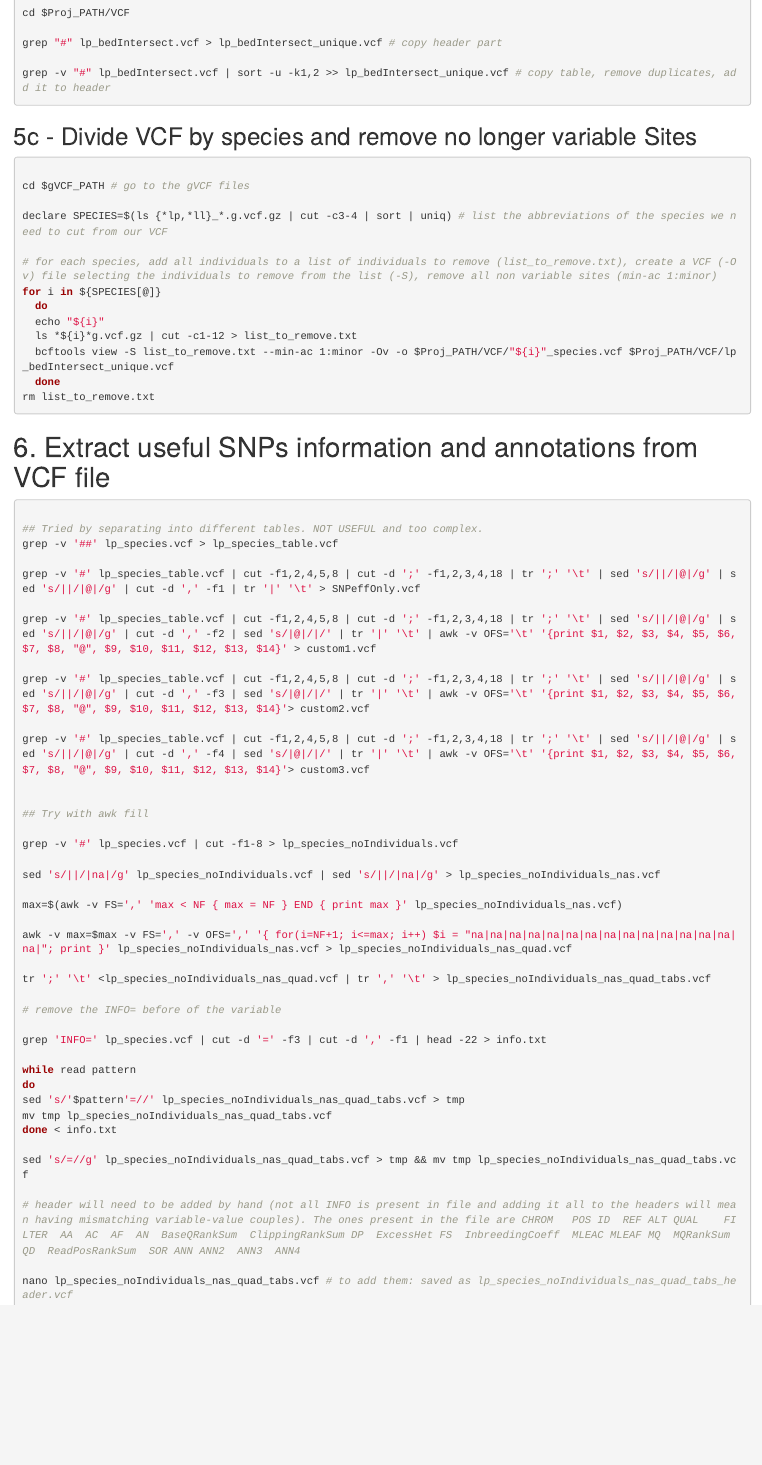
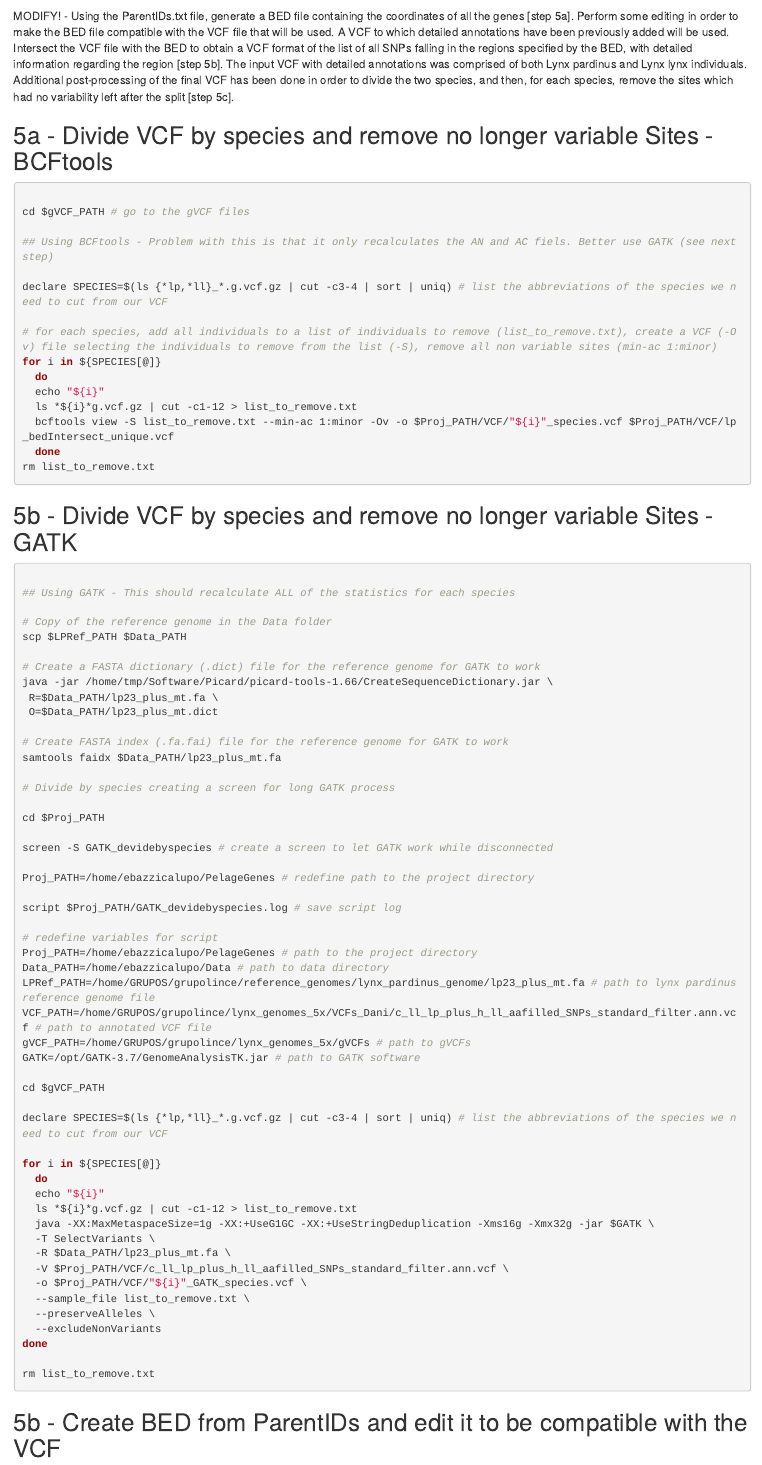
Before and after one commit to Enricobazzi/PelageGenes, an R Markdown document (PelageGenes.Rmd): the page in a window 1100 px wide, from 7840 px down before the commit and from 7110 px down after it. Rendered offline with R 4.5, knitr and Pandoc, with nearby package versions.

Commit message:
Added: Modifications to step 5 - STILL need to describe them in DETAIL GATK VCF partition by species Step 6 modifications based on Step 5 modifications

````diff
--- a/PelageGenes.Rmd
+++ b/PelageGenes.Rmd
@@ -340 +341,2 @@ scp ebazzicalupo@genomics-b.ebd.csic.es:/home/ebazzicalupo/PelageGenes/HumanResu
 
+MODIFY! - Using the ParentIDs.txt file, generate a BED file containing the coordinates of all the genes [step 5a]. Perform some editing in order to make the BED file compatible with the VCF file that will be used. A VCF to which detailed annotations have been previously added will be used. Intersect the VCF file with the BED to obtain a VCF format of the list of all SNPs falling in the regions specified by the BED, with detailed information regarding the region [step 5b]. The input VCF with detailed annotations was comprised of both Lynx pardinus and Lynx lynx individuals. Additional post-processing of the final VCF has been done in order to divide the two species, and then, for each species, remove the sites which had no variability left after the split [step 5c].
@@ -342,5 +343,83 @@ Using the ParentIDs.txt file, generate a BED file containing the coordinates of
 
-## 5a - Create BED from ParentIDs and edit it to be compatible with the VCF
+## 5a - Divide VCF by species and remove no longer variable Sites - BCFtools
+
+```{r  Divide VCF and remove no longer variable Sites, eval=FALSE, engine='bash'}
+
+cd $gVCF_PATH # go to the gVCF files
+
+## Using BCFtools - Problem with this is that it only recalculates the AN and AC fiels. Better use GATK (see next step)
+
+declare SPECIES=$(ls {*lp,*ll}_*.g.vcf.gz | cut -c3-4 | sort | uniq) # list the abbreviations of the species we need to cut from our VCF
+
+# for each species, add all individuals to a list of individuals to remove (list_to_remove.txt), create a VCF (-Ov) file selecting the individuals to remove from the list (-S), remove all non variable sites (min-ac 1:minor)
+for i in ${SPECIES[@]}
+  do
+  echo "${i}"
+  ls *${i}*g.vcf.gz | cut -c1-12 > list_to_remove.txt
+  bcftools view -S list_to_remove.txt --min-ac 1:minor -Ov -o $Proj_PATH/VCF/"${i}"_species.vcf $Proj_PATH/VCF/lp_bedIntersect_unique.vcf
+  done
+rm list_to_remove.txt
+
+```
+
+## 5b - Divide VCF by species and remove no longer variable Sites - GATK
+
+```{r  Divide VCF with GATK, eval=FALSE, engine='bash'}
+
+## Using GATK - This should recalculate ALL of the statistics for each species
+
+# Copy of the reference genome in the Data folder
+scp $LPRef_PATH $Data_PATH
+
+# Create a FASTA dictionary (.dict) file for the reference genome for GATK to work
+java -jar /home/tmp/Software/Picard/picard-tools-1.66/CreateSequenceDictionary.jar \
+ R=$Data_PATH/lp23_plus_mt.fa \
+ O=$Data_PATH/lp23_plus_mt.dict
+
+# Create FASTA index (.fa.fai) file for the reference genome for GATK to work
+samtools faidx $Data_PATH/lp23_plus_mt.fa
+
+# Divide by species creating a screen for long GATK process
+
+cd $Proj_PATH
+
+screen -S GATK_devidebyspecies # create a screen to let GATK work while disconnected
+
+Proj_PATH=/home/ebazzicalupo/PelageGenes # redefine path to the project directory
+
+script $Proj_PATH/GATK_devidebyspecies.log # save script log
+
+# redefine variables for script
+Proj_PATH=/home/ebazzicalupo/PelageGenes # path to the project directory
+Data_PATH=/home/ebazzicalupo/Data # path to data directory
+LPRef_PATH=/home/GRUPOS/grupolince/reference_genomes/lynx_pardinus_genome/lp23_plus_mt.fa # path to lynx pardinus reference genome file
+VCF_PATH=/home/GRUPOS/grupolince/lynx_genomes_5x/VCFs_Dani/c_ll_lp_plus_h_ll_aafilled_SNPs_standard_filter.ann.vcf # path to annotated VCF file
+gVCF_PATH=/home/GRUPOS/grupolince/lynx_genomes_5x/gVCFs # path to gVCFs
+GATK=/opt/GATK-3.7/GenomeAnalysisTK.jar # path to GATK software
+
+cd $gVCF_PATH
+
+declare SPECIES=$(ls {*lp,*ll}_*.g.vcf.gz | cut -c3-4 | sort | uniq) # list the abbreviations of the species we need to cut from our VCF
+
+for i in ${SPECIES[@]}
+  do
+  echo "${i}"
+  ls *${i}*g.vcf.gz | cut -c1-12 > list_to_remove.txt
+  java -XX:MaxMetaspaceSize=1g -XX:+UseG1GC -XX:+UseStringDeduplication -Xms16g -Xmx32g -jar $GATK \
+  -T SelectVariants \
+  -R $Data_PATH/lp23_plus_mt.fa \
+  -V $Proj_PATH/VCF/c_ll_lp_plus_h_ll_aafilled_SNPs_standard_filter.ann.vcf \
+  -o $Proj_PATH/VCF/"${i}"_GATK_species.vcf \
+  --sample_file list_to_remove.txt \
+  --preserveAlleles \
+  --excludeNonVariants
+done
+
+rm list_to_remove.txt
+
+```
+
+## 5b - Create BED from ParentIDs and edit it to be compatible with the VCF
 
 ```{r  Create BED from ParentIDs and edit for compatibility, eval=FALSE, engine='bash'}
 
@@ -380,19 +459,11 @@ grep -v "#" lp_bedIntersect.vcf | sort -u -k1,2 >> lp_bedIntersect_unique.vcf #
 
 ```
 
-## 5c - Divide VCF by species and remove no longer variable Sites
+## 5d - ALTERNATIVE: look for (grep) ParentIDs in VCF file directly
 
 ```{r  Divide VCF and remove no longer variable Sites, eval=FALSE, engine='bash'}
 
-cd $gVCF_PATH # go to the gVCF files
+cd $Proj_PATH
 
-declare SPECIES=$(ls {*lp,*ll}_*.g.vcf.gz | cut -c3-4 | sort | uniq) # list the abbreviations of the species we need to cut from our VCF
+sed 's/Parent=//g' ParentIDs.txt > ParentIDs_onlyIDs.txt
 
-# for each species, add all individuals to a list of individuals to remove (list_to_remove.txt), create a VCF (-Ov) file selecting the individuals to remove from the list (-S), remove all non variable sites (min-ac 1:minor)
-for i in ${SPECIES[@]}
-  do
-  echo "${i}"
-  ls *${i}*g.vcf.gz | cut -c1-12 > list_to_remove.txt
-  bcftools view -S list_to_remove.txt --min-ac 1:minor -Ov -o $Proj_PATH/VCF/"${i}"_species.vcf $Proj_PATH/VCF/lp_bedIntersect_unique.vcf
-  done
-rm list_to_remove.txt
@@ -417,24 +496,29 @@ grep -v '#' lp_species_table.vcf | cut -f1,2,4,5,8 | cut -d ';' -f1,2,3,4,18 | t
 
 ## Try with awk fill
 
-grep -v '#' lp_species.vcf | cut -f1-8 > lp_species_noIndividuals.vcf
+# remove header and information about individuals
+grep -v '#' lp_GATK_ParentIDsGrep.vcf | cut -f1-8 > lp_GATK_ParentIDsGrep_noIndividuals.vcf
 
-sed 's/||/|na|/g' lp_species_noIndividuals.vcf | sed 's/||/|na|/g' > lp_species_noIndividuals_nas.vcf
+# replace blank spaces in ANN= with "na"
+sed 's/||/|na|/g' lp_GATK_ParentIDsGrep_noIndividuals.vcf | sed 's/||/|na|/g' > lp_GATK_ParentIDsGrep_noIndividuals_nas.vcf
 
-max=$(awk -v FS=',' 'max < NF { max = NF } END { print max }' lp_species_noIndividuals_nas.vcf)
+# move the ANN= column to the end of the file
+awk -F, -v FS=';' -v OFS=';' '{ print $1,$2,$3,$4,$6,$7,$8,$9,$10,$11,$12,$13,$14,$15,$16,$5}' lp_GATK_ParentIDsGrep_noIndividuals_nas.vcf > lp_GATK_ParentIDsGrep_noIndividuals_nas_ordered.vcf
 
-awk -v max=$max -v FS=',' -v OFS=',' '{ for(i=NF+1; i<=max; i++) $i = "na|na|na|na|na|na|na|na|na|na|na|na|na|na|na|"; print }' lp_species_noIndividuals_nas.vcf > lp_species_noIndividuals_nas_quad.vcf
+# add "na|na|na|na|na|na|na|na|na|na|na|na|na|na|na|" to missing ANN columns to render the file squared
+max=$(awk -v FS=',' 'max < NF { max = NF } END { print max }' lp_GATK_ParentIDsGrep_noIndividuals_nas_ordered.vcf)
 
-tr ';' '\t' <lp_species_noIndividuals_nas_quad.vcf | tr ',' '\t' > lp_species_noIndividuals_nas_quad_tabs.vcf
+awk -v max=$max -v FS=',' -v OFS=',' '{ for(i=NF+1; i<=max; i++) $i = "na|na|na|na|na|na|na|na|na|na|na|na|na|na|na|"; print }' lp_GATK_ParentIDsGrep_noIndividuals_nas_ordered.vcf > lp_GATK_ParentIDsGrep_noIndividuals_nas_ordered_quad.vcf
 
-# remove the INFO= before of the variable
+# change all field separators to TAB
+tr ';' '\t' <lp_GATK_ParentIDsGrep_noIndividuals_nas_ordered_quad.vcf | tr ',' '\t' > lp_GATK_ParentIDsGrep_noIndividuals_nas_ordered_quad_tabs.vcf
 
-grep 'INFO=' lp_species.vcf | cut -d '=' -f3 | cut -d ',' -f1 | head -22 > info.txt
+# remove the "variable"= before of the variable value
+grep 'INFO=' lp_GATK_ParentIDsGrep.vcf | cut -d '=' -f3 | cut -d ',' -f1 > info.txt
 
 while read pattern
 do
-sed 's/'$pattern'=//' lp_species_noIndividuals_nas_quad_tabs.vcf > tmp
-mv tmp lp_species_noIndividuals_nas_quad_tabs.vcf
+sed 's/'$pattern'=//' lp_GATK_ParentIDsGrep_noIndividuals_nas_ordered_quad_tabs.vcf > tmp
+mv tmp lp_GATK_ParentIDsGrep_noIndividuals_nas_ordered_quad_tabs.vcf
 done < info.txt
 
-sed 's/=//g' lp_species_noIndividuals_nas_quad_tabs.vcf > tmp && mv tmp lp_species_noIndividuals_nas_quad_tabs.vcf
@@ -441,8 +528,4 @@ sed 's/=//g' lp_species_noIndividuals_nas_quad_tabs.vcf > tmp && mv tmp lp_speci
 
-# header will need to be added by hand (not all INFO is present in file and adding it all to the headers will mean having mismatching variable-value couples). The ones present in the file are CHROM	POS	ID	REF	ALT	QUAL	FILTER  AA  AC  AF  AN  BaseQRankSum  ClippingRankSum DP  ExcessHet FS  InbreedingCoeff  MLEAC MLEAF MQ  MQRankSum QD  ReadPosRankSum  SOR ANN ANN2  ANN3  ANN4
-
-nano lp_species_noIndividuals_nas_quad_tabs.vcf # to add them: saved as lp_species_noIndividuals_nas_quad_tabs_header.vcf
-
-
+nano lp_GATK_ParentIDsGrep_noIndividuals_nas_ordered_quad_tabs.vcf # to add them: saved as lp_GATK_ParentIDsGrep_noIndividuals_nas_ordered_quad_tabs_headers.vcf
 
 ```
````
Also changed, not shown: PelageGenes.Rmd (17 more changed lines).
